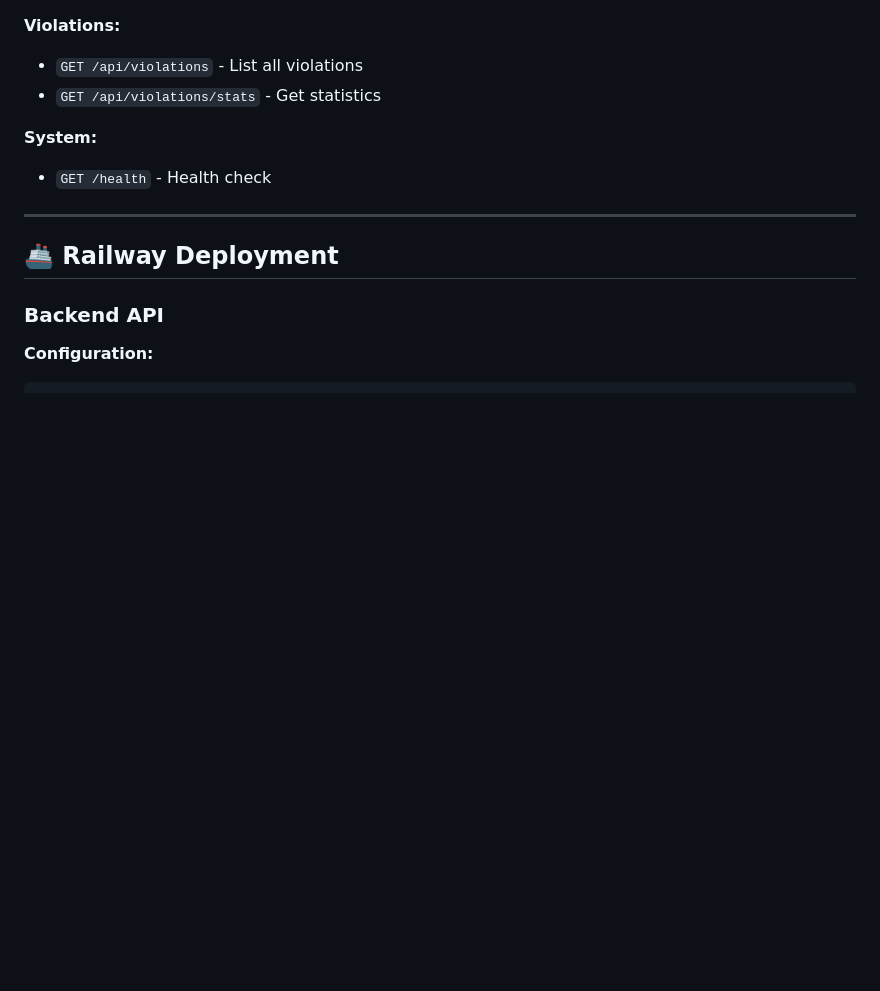
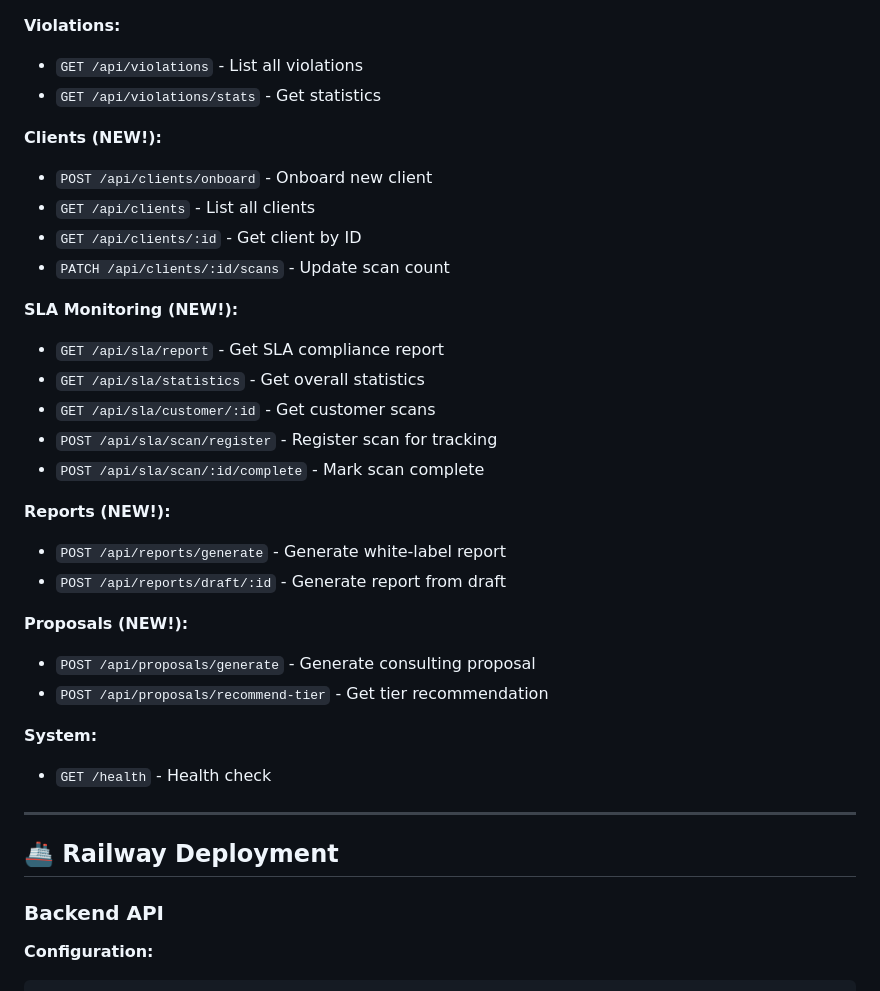
Before and after one commit to aaj441/wcag-ai-platform, a Markdown page: README.md, the part around one of its changes. Rendered like a GitHub page; blank space fills up the shorter version.

```diff
--- a/README.md
+++ b/README.md
@@ -105,6 +194,27 @@ draft → pending_review → approved → sent
 **Violations:**
 - `GET /api/violations` - List all violations
 - `GET /api/violations/stats` - Get statistics
+
+**Clients (NEW!):**
+- `POST /api/clients/onboard` - Onboard new client
+- `GET /api/clients` - List all clients
+- `GET /api/clients/:id` - Get client by ID
+- `PATCH /api/clients/:id/scans` - Update scan count
+
+**SLA Monitoring (NEW!):**
+- `GET /api/sla/report` - Get SLA compliance report
+- `GET /api/sla/statistics` - Get overall statistics
+- `GET /api/sla/customer/:id` - Get customer scans
+- `POST /api/sla/scan/register` - Register scan for tracking
+- `POST /api/sla/scan/:id/complete` - Mark scan complete
+
+**Reports (NEW!):**
+- `POST /api/reports/generate` - Generate white-label report
+- `POST /api/reports/draft/:id` - Generate report from draft
+
+**Proposals (NEW!):**
+- `POST /api/proposals/generate` - Generate consulting proposal
+- `POST /api/proposals/recommend-tier` - Get tier recommendation
 
 **System:**
 - `GET /health` - Health check
```
Also changed, not shown: other parts of README.md (+123 -34 lines).
